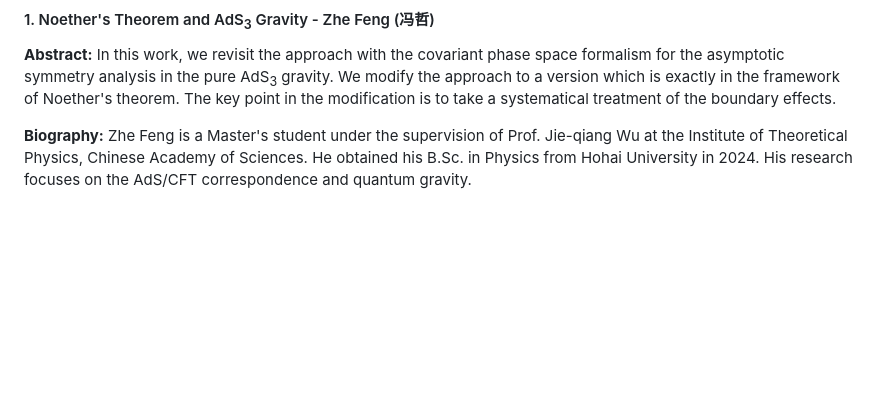
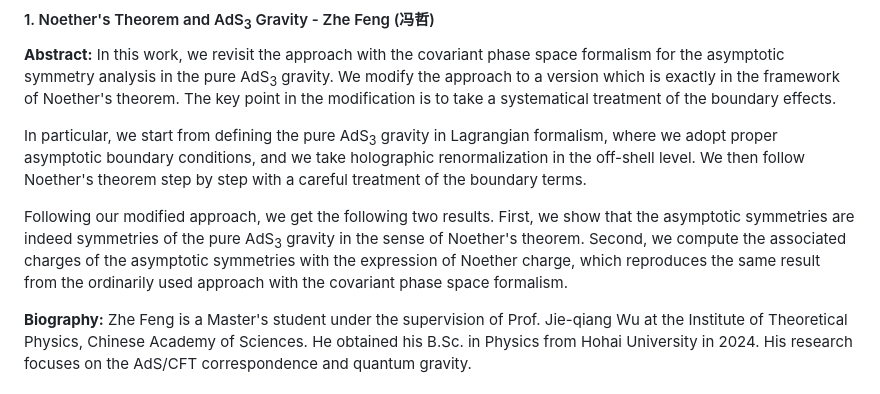
Before and after one commit to sustech-cmp/sustech-cmp.github.io, a Markdown page: workshop/2025-winter/index.md, the part around the change. Drawn GitHub-style; blank space fills up the shorter version.

Commit message:
feat: update abstract

```diff
--- a/workshop/2025-winter/index.md
+++ b/workshop/2025-winter/index.md
@@ -95,6 +95,10 @@ The 2025 Winter CMP Workshop Physics branch is scheduled to be held on January 1
 
 **Abstract:** In this work, we revisit the approach with the covariant phase space formalism for the asymptotic symmetry analysis in the pure AdS<sub>3</sub> gravity. We modify the approach to a version which is exactly in the framework of Noether's theorem. The key point in the modification is to take a systematical treatment of the boundary effects.
 
+In particular, we start from defining the pure AdS<sub>3</sub> gravity in Lagrangian formalism, where we adopt proper asymptotic boundary conditions, and we take holographic renormalization in the off-shell level. We then follow Noether's theorem step by step with a careful treatment of the boundary terms.
+
+Following our modified approach, we get the following two results. First, we show that the asymptotic symmetries are indeed symmetries of the pure AdS<sub>3</sub> gravity in the sense of Noether's theorem. Second, we compute the associated charges of the asymptotic symmetries with the expression of Noether charge, which reproduces the same result from the ordinarily used approach with the covariant phase space formalism.
+
 **Biography:** Zhe Feng is a Master's student under the supervision of Prof. Jie-qiang Wu at the Institute of Theoretical Physics, Chinese Academy of Sciences. He obtained his B.Sc. in Physics from Hohai University in 2024. His research focuses on the AdS/CFT correspondence and quantum gravity.
 
 #### 2. Quantum Metrology with Many-Body States – Hu Zhiyao (胡知遥)
```
